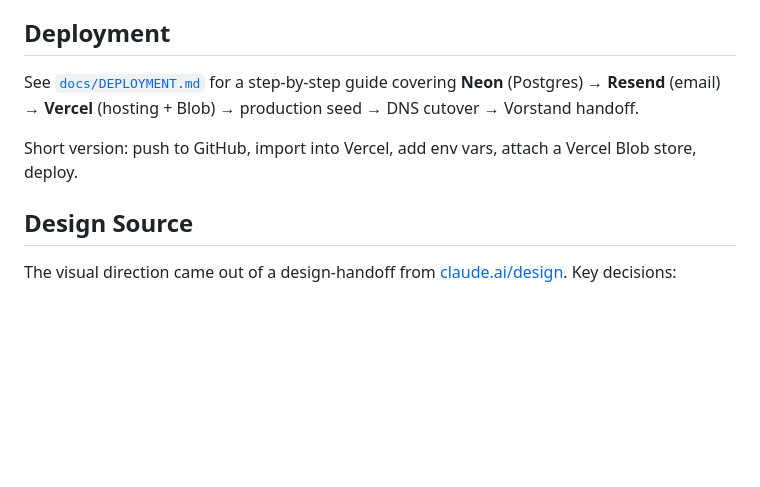
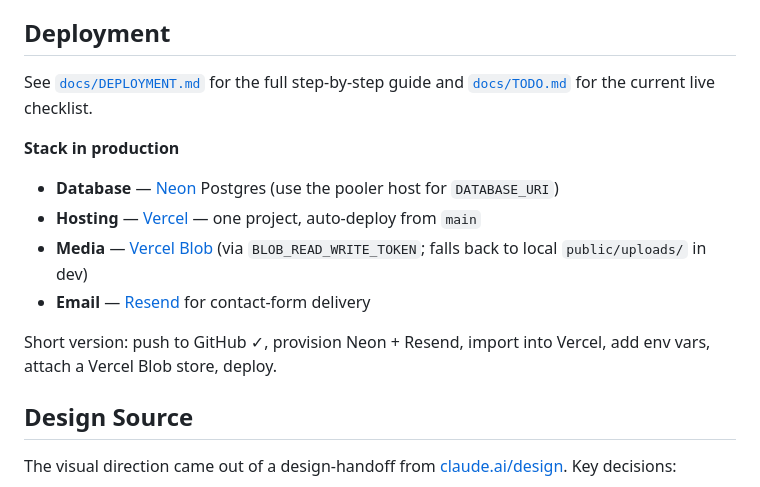
Before and after one commit to noluyorAbi/nord-lerchenau, a Markdown page: README.md, the part around the change. Drawn GitHub-style; blank space fills up the shorter version.

```diff
--- a/README.md
+++ b/README.md
@@ -150,9 +150,15 @@ Post edits in `/admin` → click the "Live Preview" tab. The iframe loads the re
 
 ## Deployment
 
-See [`docs/DEPLOYMENT.md`](docs/DEPLOYMENT.md) for a step-by-step guide covering **Neon** (Postgres) → **Resend** (email) → **Vercel** (hosting + Blob) → production seed → DNS cutover → Vorstand handoff.
+See [`docs/DEPLOYMENT.md`](docs/DEPLOYMENT.md) for the full step-by-step guide and [`docs/TODO.md`](docs/TODO.md) for the current live checklist.
 
-Short version: push to GitHub, import into Vercel, add env vars, attach a Vercel Blob store, deploy.
+**Stack in production**
+- **Database** — [Neon](https://neon.com) Postgres (use the pooler host for `DATABASE_URI`)
+- **Hosting** — [Vercel](https://vercel.com) — one project, auto-deploy from `main`
+- **Media** — [Vercel Blob](https://vercel.com/storage/blob) (via `BLOB_READ_WRITE_TOKEN`; falls back to local `public/uploads/` in dev)
+- **Email** — [Resend](https://resend.com) for contact-form delivery
+
+Short version: push to GitHub ✓, provision Neon + Resend, import into Vercel, add env vars, attach a Vercel Blob store, deploy.
 
 ## Design Source
 
```
Also changed, not shown: docs/DEPLOYMENT.md (+7 -4 lines), docs/TODO.md (added, +76 -0 lines).
